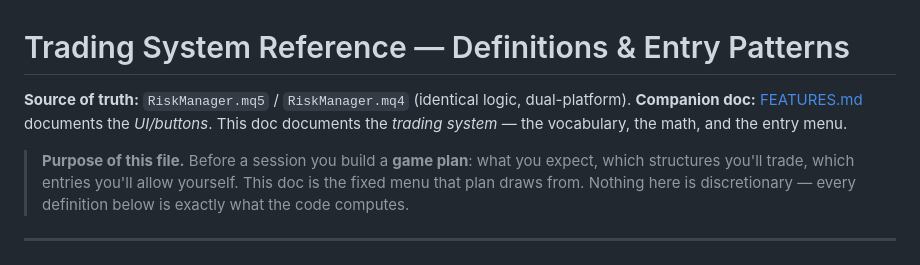
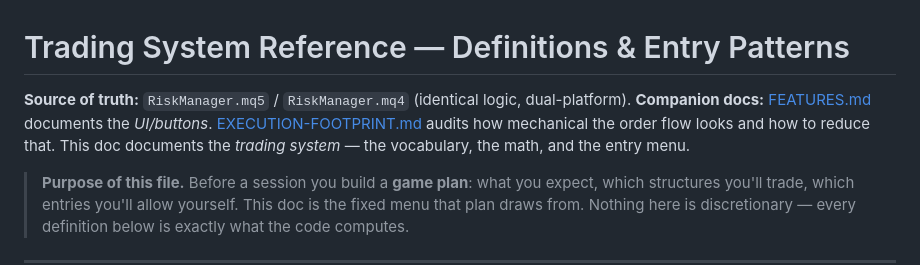
Before and after one commit to sechang11/7r4d3, a Markdown page: TRADING_SYSTEM.md, the part around the change. Rendered like a GitHub page.

```diff
--- a/TRADING_SYSTEM.md
+++ b/TRADING_SYSTEM.md
@@ -1,7 +1,7 @@
 # Trading System Reference — Definitions & Entry Patterns
 
 **Source of truth:** `RiskManager.mq5` / `RiskManager.mq4` (identical logic, dual-platform).
-**Companion doc:** [FEATURES.md](FEATURES.md) documents the *UI/buttons*. This doc documents the *trading system* — the vocabulary, the math, and the entry menu.
+**Companion docs:** [FEATURES.md](FEATURES.md) documents the *UI/buttons*. [EXECUTION-FOOTPRINT.md](EXECUTION-FOOTPRINT.md) audits how mechanical the order flow looks and how to reduce that. This doc documents the *trading system* — the vocabulary, the math, and the entry menu.
 
 > **Purpose of this file.** Before a session you build a **game plan**: what you expect, which structures you'll trade, which entries you'll allow yourself. This doc is the fixed menu that plan draws from. Nothing here is discretionary — every definition below is exactly what the code computes.
 
```
Also changed, not shown: EXECUTION-FOOTPRINT.md (added, +153 -0 lines).
